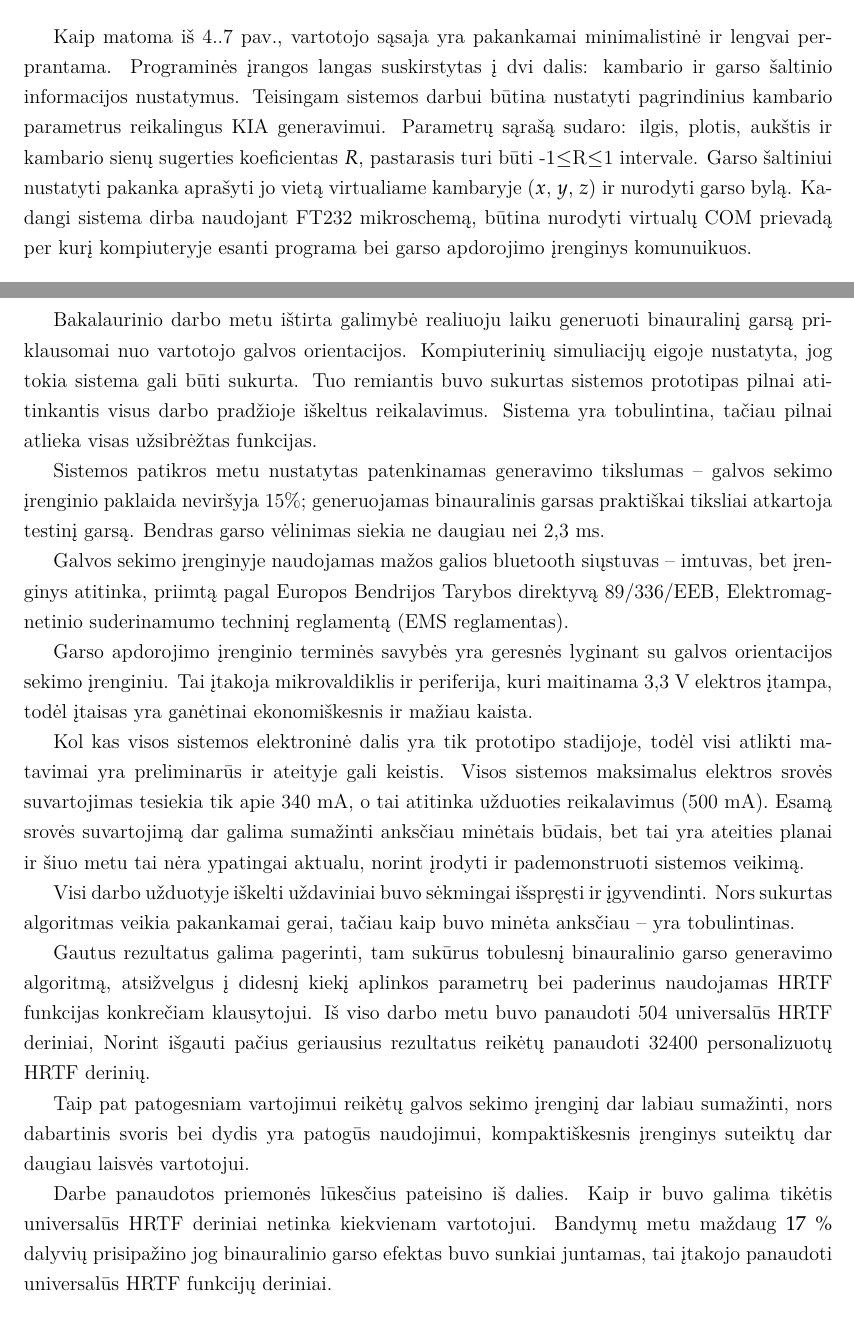
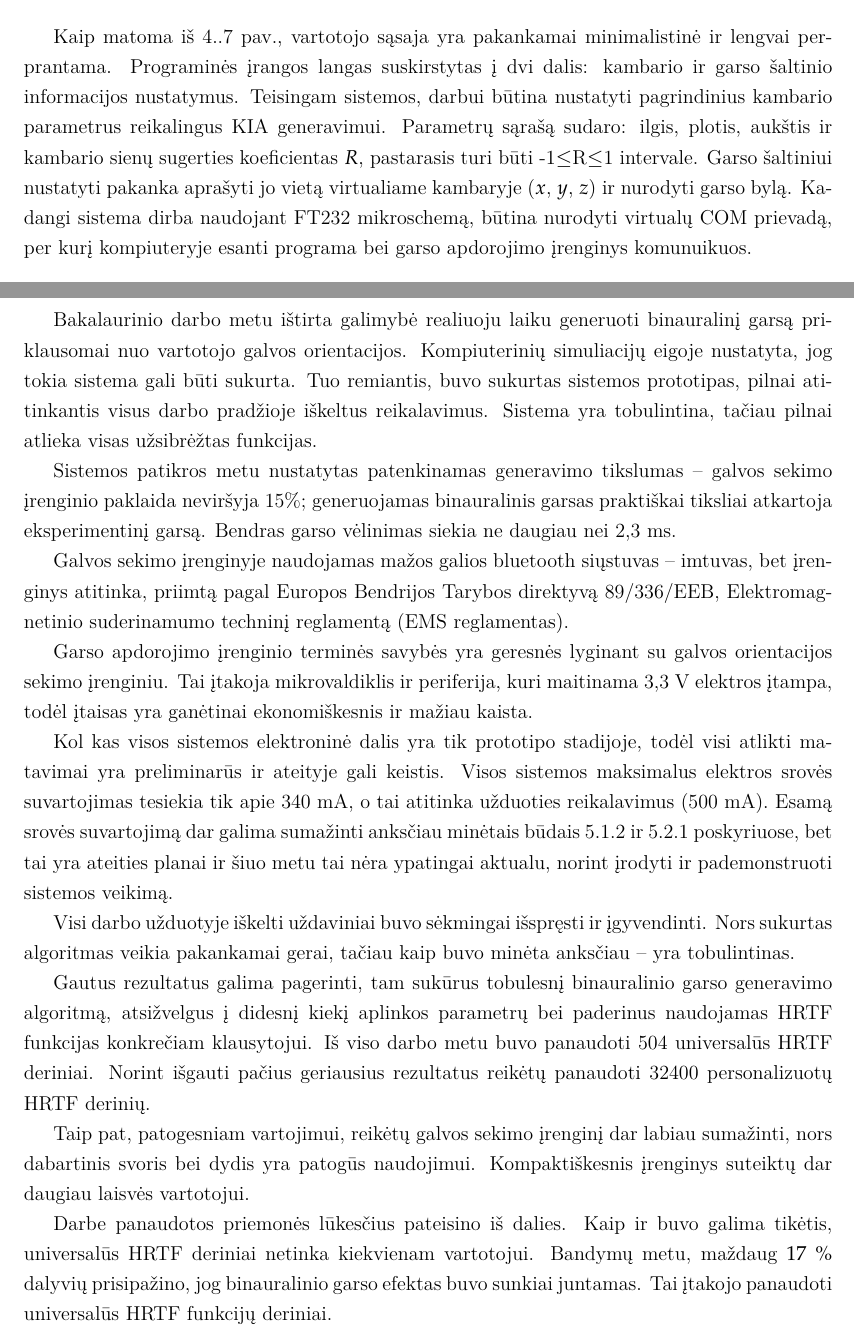
Before and after one commit to Smo3/BBD_2, a LaTeX document (bakalaurinis.tex): two parts of pages 26 and 40 of 40, joined at a grey line, cut so that both start at the same text. Compiled offline with pdfLaTeX; a LaTeX package or settings file that is missing is left out.

Commit message:
Klaidos, klaidelės.

```diff
--- a/bakalaurinis.tex
+++ b/bakalaurinis.tex
@@ -509,9 +509,9 @@ Kadangi sistema pritaikyta asmeniniam kompiuteriui, ji privalo turėti grafinę
 \end{figure}
 
 Kaip matoma iš \ref{fig:GUI} pav., vartotojo sąsaja yra pakankamai minimalistinė ir lengvai perprantama. Programinės įrangos langas suskirstytas į dvi dalis: kambario ir garso šaltinio informacijos nustatymus.
-Teisingam sistemos darbui būtina nustatyti pagrindinius kambario parametrus reikalingus KIA generavimui. Parametrų sąrašą sudaro: ilgis, plotis, aukštis ir kambario sienų sugerties koeficientas $R$, pastarasis turi būti -1$\leq$R$\leq$1 intervale.
+Teisingam sistemos, darbui būtina nustatyti pagrindinius kambario parametrus reikalingus KIA generavimui. Parametrų sąrašą sudaro: ilgis, plotis, aukštis ir kambario sienų sugerties koeficientas $R$, pastarasis turi būti -1$\leq$R$\leq$1 intervale.
 Garso šaltiniui nustatyti pakanka aprašyti jo vietą virtualiame kambaryje ($x$, $y$, $z$) ir nurodyti garso bylą.
-Kadangi sistema dirba naudojant FT232 mikroschemą, būtina nurodyti virtualų COM prievadą per kurį kompiuteryje esanti programa bei garso apdorojimo įrenginys komunuikuos.
+Kadangi sistema dirba naudojant FT232 mikroschemą, būtina nurodyti virtualų COM prievadą, per kurį kompiuteryje esanti programa bei garso apdorojimo įrenginys komunuikuos.
 
 \subsection{Realios sistemos specifikacija}
 
@@ -677,29 +677,29 @@ Kaip buvo minėta įvade, vienas svarbiausių sistemos vertinimo kriterijų -- s
 \section{Rezultatų apibendrinimas. Išvados}
 
 % Ar buvo pasiektas užsibrėžtas tikslas?
-Bakalaurinio darbo metu ištirta galimybė realiuoju laiku generuoti binauralinį garsą priklausomai nuo vartotojo galvos orientacijos. Kompiuterinių simuliacijų eigoje nustatyta, jog tokia sistema gali būti sukurta. Tuo remiantis buvo sukurtas sistemos prototipas pilnai atitinkantis visus darbo pradžioje iškeltus reikalavimus. Sistema yra tobulintina, tačiau pilnai atlieka visas užsibrėžtas funkcijas.
+Bakalaurinio darbo metu ištirta galimybė realiuoju laiku generuoti binauralinį garsą priklausomai nuo vartotojo galvos orientacijos. Kompiuterinių simuliacijų eigoje nustatyta, jog tokia sistema gali būti sukurta. Tuo remiantis, buvo sukurtas sistemos prototipas, pilnai atitinkantis visus darbo pradžioje iškeltus reikalavimus. Sistema yra tobulintina, tačiau pilnai atlieka visas užsibrėžtas funkcijas.
 
 % Kiek gerai veikia sukurtas produktas?
-Sistemos patikros metu nustatytas patenkinamas generavimo tikslumas -- galvos sekimo įrenginio paklaida neviršyja 15\%; generuojamas binauralinis garsas praktiškai tiksliai atkartoja testinį garsą. Bendras garso vėlinimas siekia ne daugiau nei 2,3 ms.
+Sistemos patikros metu nustatytas patenkinamas generavimo tikslumas -- galvos sekimo įrenginio paklaida neviršyja 15\%; generuojamas binauralinis garsas praktiškai tiksliai atkartoja eksperimentinį garsą. Bendras garso vėlinimas siekia ne daugiau nei 2,3 ms.
 
 Galvos sekimo įrenginyje naudojamas mažos galios \textit{bluetooth} siųstuvas -- imtuvas, bet įrenginys atitinka, priimtą pagal Europos Bendrijos Tarybos direktyvą 89/336/EEB, Elektromagnetinio suderinamumo techninį reglamentą (EMS reglamentas).
 
 Garso apdorojimo įrenginio terminės savybės yra geresnės lyginant su galvos orientacijos sekimo įrenginiu. Tai įtakoja mikrovaldiklis ir periferija, kuri maitinama 3,3 V elektros įtampa, todėl įtaisas yra ganėtinai ekonomiškesnis ir mažiau kaista.
 
-Kol kas visos sistemos elektroninė dalis yra tik prototipo stadijoje, todėl visi atlikti matavimai yra preliminarūs ir ateityje gali keistis. Visos sistemos maksimalus elektros srovės suvartojimas tesiekia tik apie 340 mA, o tai atitinka užduoties reikalavimus (500 mA). Esamą srovės suvartojimą dar galima sumažinti anksčiau minėtais būdais, bet tai yra ateities planai ir šiuo metu tai nėra ypatingai aktualu, norint įrodyti ir pademonstruoti sistemos veikimą.
+Kol kas visos sistemos elektroninė dalis yra tik prototipo stadijoje, todėl visi atlikti matavimai yra preliminarūs ir ateityje gali keistis. Visos sistemos maksimalus elektros srovės suvartojimas tesiekia tik apie 340 mA, o tai atitinka užduoties reikalavimus (500 mA). Esamą srovės suvartojimą dar galima sumažinti anksčiau minėtais būdais 5.1.2 ir 5.2.1 poskyriuose, bet tai yra ateities planai ir šiuo metu tai nėra ypatingai aktualu, norint įrodyti ir pademonstruoti sistemos veikimą.
 
 % Ar visus iškeltus uždavinius pavyko sėkmingai išspręsti, įgyvendinti?
 Visi darbo užduotyje iškelti uždaviniai buvo sėkmingai išspręsti ir įgyvendinti. Nors sukurtas algoritmas veikia pakankamai gerai, tačiau kaip buvo minėta anksčiau -- yra tobulintinas.
 
-% Ką reiktų, galima būtų daryti kitaip, norint pagerinti gautus rezultatus ?
+% Ką reiktų ir būtų galima daryti kitaip, norint pagerinti gautus rezultatus ?
 
-Gautus rezultatus galima pagerinti, tam sukūrus tobulesnį binauralinio garso generavimo algoritmą, atsižvelgus į didesnį kiekį aplinkos parametrų bei paderinus naudojamas HRTF funkcijas konkrečiam klausytojui. Iš viso darbo metu buvo panaudoti 504 universalūs HRTF deriniai, Norint išgauti pačius geriausius rezultatus reikėtų panaudoti 32400 personalizuotų HRTF derinių.
+Gautus rezultatus galima pagerinti, tam sukūrus tobulesnį binauralinio garso generavimo algoritmą, atsižvelgus į didesnį kiekį aplinkos parametrų bei paderinus naudojamas HRTF funkcijas konkrečiam klausytojui. Iš viso darbo metu buvo panaudoti 504 universalūs HRTF deriniai. Norint išgauti pačius geriausius rezultatus reikėtų panaudoti 32400 personalizuotų HRTF derinių.
 
-Taip pat patogesniam vartojimui reikėtų galvos sekimo įrenginį dar labiau sumažinti, nors dabartinis svoris bei dydis yra patogūs naudojimui, kompaktiškesnis įrenginys suteiktų dar daugiau laisvės vartotojui.
+Taip pat, patogesniam vartojimui, reikėtų galvos sekimo įrenginį dar labiau sumažinti, nors dabartinis svoris bei dydis yra patogūs naudojimui. Kompaktiškesnis įrenginys suteiktų dar daugiau laisvės vartotojui.
 
 % Ar pasirinktos darbo priemonės pateisino lūkeščius?
 
-Darbe panaudotos priemonės lūkesčius pateisino iš dalies. Kaip ir buvo galima tikėtis universalūs HRTF deriniai netinka kiekvienam vartotojui. Bandymų metu maždaug $17~\%$ dalyvių prisipažino jog binauralinio garso efektas buvo sunkiai juntamas, tai įtakojo panaudoti universalūs HRTF funkcijų deriniai.
+Darbe panaudotos priemonės lūkesčius pateisino iš dalies. Kaip ir buvo galima tikėtis, universalūs HRTF deriniai netinka kiekvienam vartotojui. Bandymų metu, maždaug $17~\%$ dalyvių prisipažino, jog binauralinio garso efektas buvo sunkiai juntamas. Tai įtakojo panaudoti universalūs HRTF funkcijų deriniai.
 
 
 
```
Also changed, not shown: bakalaurinis.pdf.
